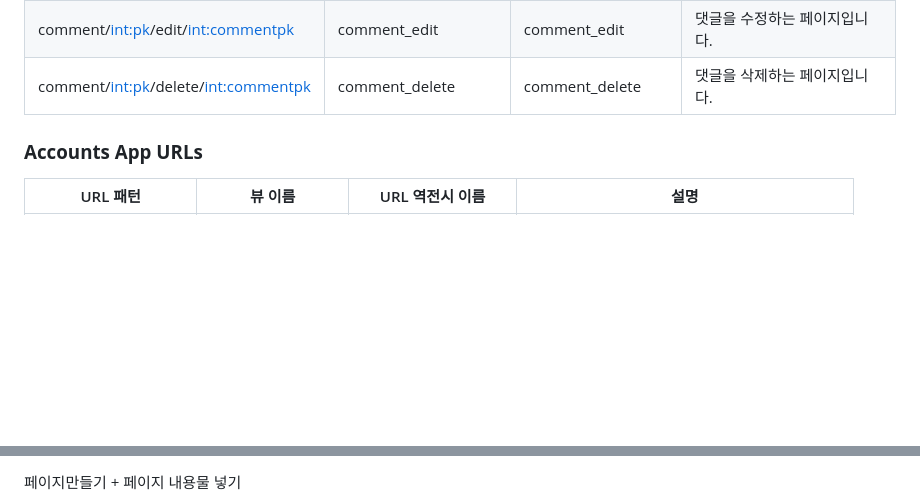
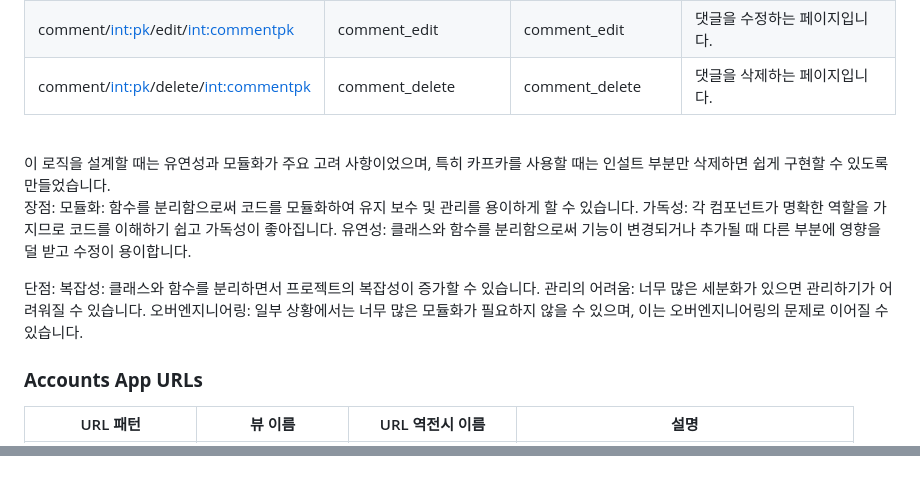
Before and after one commit to sengwoong/venko, a Markdown page: readme.md, 2 parts joined by grey strips. GitHub-like rendering; blank space fills up the shorter version.

Commit message:
Update readme.md detail

```diff
--- a/readme.md
+++ b/readme.md
@@ -143,6 +143,18 @@
 | comment/<int:pk>/edit/<int:commentpk> | comment_edit | comment_edit | 댓글을 수정하는 페이지입니다. |
 | comment/<int:pk>/delete/<int:commentpk> | comment_delete | comment_delete | 댓글을 삭제하는 페이지입니다. |
 
+<br>
+이 로직을 설계할 때는 유연성과 모듈화가 주요 고려 사항이었으며, 특히 카프카를 사용할 때는 인설트 부분만 삭제하면 쉽게 구현할 수 있도록 만들었습니다.
+
+장점:
+모듈화: 함수를 분리함으로써 코드를 모듈화하여 유지 보수 및 관리를 용이하게 할 수 있습니다.
+가독성: 각 컴포넌트가 명확한 역할을 가지므로 코드를 이해하기 쉽고 가독성이 좋아집니다.
+유연성: 클래스와 함수를 분리함으로써 기능이 변경되거나 추가될 때 다른 부분에 영향을 덜 받고 수정이 용이합니다.
+
+단점:
+복잡성: 클래스와 함수를 분리하면서 프로젝트의 복잡성이 증가할 수 있습니다.
+관리의 어려움: 너무 많은 세분화가 있으면 관리하기가 어려워질 수 있습니다.
+오버엔지니어링: 일부 상황에서는 너무 많은 모듈화가 필요하지 않을 수 있으며, 이는 오버엔지니어링의 문제로 이어질 수 있습니다.
 ### **Accounts App URLs**
 
 | URL 패턴 | 뷰 이름 | URL 역전시 이름 | 설명 |
@@ -158,3 +181,2 @@
 
-페이지만들기 + 페이지 내용물 넣기
 
```
Also changed, not shown: other parts of readme.md (+16 -38 lines).
